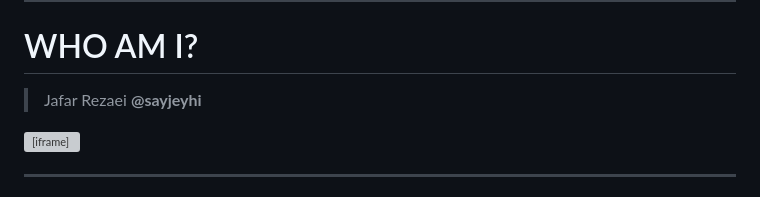
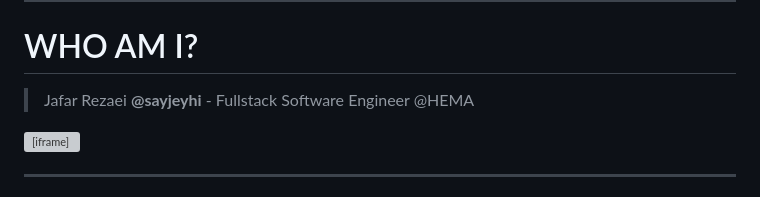
Before and after one commit to sayjeyhi/talks, a Markdown page: presentations/devm8/slides.md, the part around one of its changes. GitHub-like rendering; grey boxes are pictures that could not be loaded.

```diff
--- a/presentations/devm8/slides.md
+++ b/presentations/devm8/slides.md
@@ -43,7 +43,7 @@ Should we play an ice breaker game?
 ---
 
 # WHO AM I?
-> Jafar Rezaei **@sayjeyhi**
+> Jafar Rezaei **@sayjeyhi**  -    Fullstack Software Engineer @HEMA
 
 
 <iframe class="mt-2" style="transform: scale(0.5, 0.5) translate(-50%, -50%); position: absolute; left: 10%; right: 50%; " src="https://sayjeyhi.com?v=2" width="160%" height="140%" />
```
Also changed, not shown: other parts of presentations/devm8/slides.md (+19 -37 lines).
